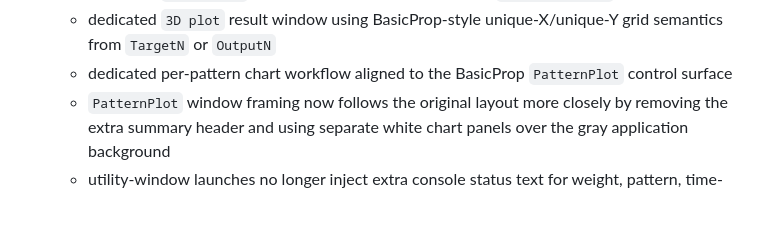
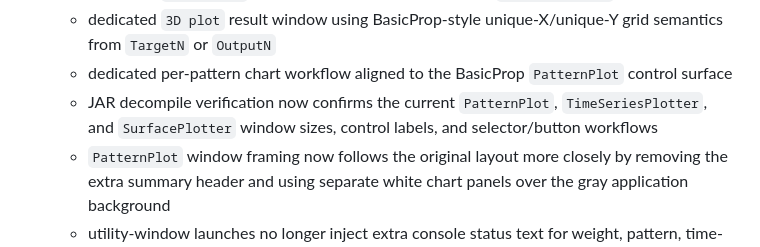
Before and after one commit to Simonsbs/signalweave, a Markdown page: docs/basicprop-compatibility.md, the part around the change. GitHub-like rendering; blank space fills up the shorter version.

```diff
--- a/docs/basicprop-compatibility.md
+++ b/docs/basicprop-compatibility.md
@@ -92,6 +92,7 @@ Source basis used for this implementation:
   - dedicated `Plot Setup` workflow aligned to the BasicProp `SurfacePlotter` control surface
   - dedicated `3D plot` result window using BasicProp-style unique-X/unique-Y grid semantics from `TargetN` or `OutputN`
   - dedicated per-pattern chart workflow aligned to the BasicProp `PatternPlot` control surface
+  - JAR decompile verification now confirms the current `PatternPlot`, `TimeSeriesPlotter`, and `SurfacePlotter` window sizes, control labels, and selector/button workflows
   - `PatternPlot` window framing now follows the original layout more closely by removing the extra summary header and using separate white chart panels over the gray application background
   - utility-window launches no longer inject extra console status text for weight, pattern, time-series, or 3D plot windows, matching the original controller more closely
   - tab-only utility refresh and analysis actions no longer inject synthetic console status text when they simply update in-place views
```
Also changed, not shown: README.md (+1 -0 lines), docs/parity-checklist.md (+3 -3 lines).
